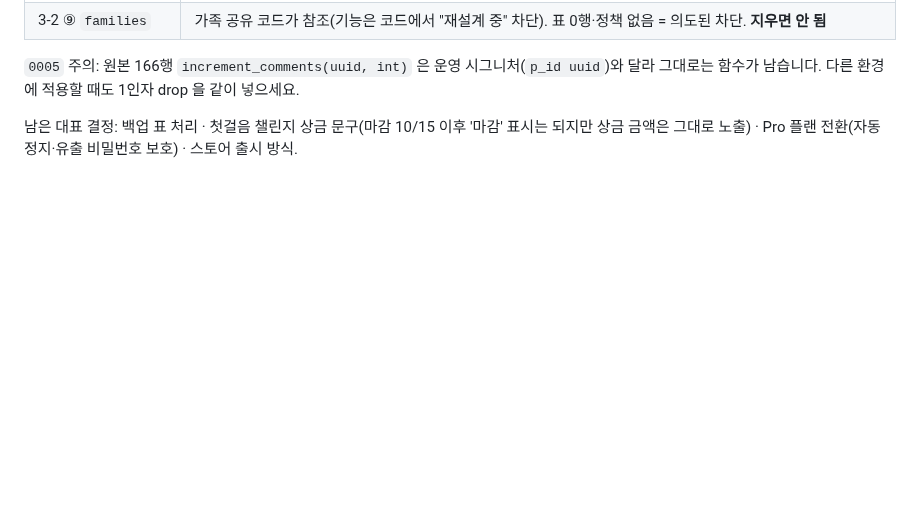
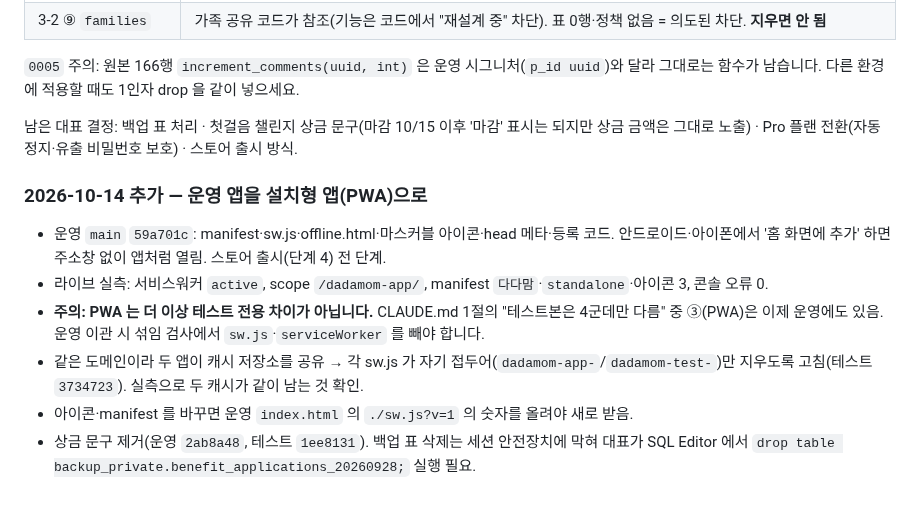
Before and after one commit to adultryun188-lang/dadamom-test, a Markdown page: docs/인수인계_2026-10-09.md, the part around the change. GitHub-like rendering; blank space fills up the shorter version.

Commit message:
인수인계: 운영 PWA 전환과 상금 문구 제거 기록
PWA 가 운영에도 들어가 '테스트 전용 4군데' 규칙이 바뀐 점을 남긴다.
이후 운영 이관 섞임 검사에서 sw.js·serviceWorker 를 빼야 한다.

Co-Authored-By: Claude Opus 5.5 <noreply@anthropic.com>

```diff
--- a/docs/인수인계_2026-10-09.md
+++ b/docs/인수인계_2026-10-09.md
@@ -275,3 +275,16 @@ CLAUDE.md · README.md · docs/PROMOTION.md · docs/운영점검/보안권고_20
 
 남은 대표 결정: 백업 표 처리 · 첫걸음 챌린지 상금 문구(마감 10/15 이후 '마감' 표시는 되지만
 상금 금액은 그대로 노출) · Pro 플랜 전환(자동 정지·유출 비밀번호 보호) · 스토어 출시 방식.
+
+### 2026-10-14 추가 — 운영 앱을 설치형 앱(PWA)으로
+
+- 운영 `main` `59a701c`: manifest·sw.js·offline.html·마스커블 아이콘·head 메타·등록 코드.
+  안드로이드·아이폰에서 '홈 화면에 추가' 하면 주소창 없이 앱처럼 열림. 스토어 출시(단계 4) 전 단계.
+- 라이브 실측: 서비스워커 `active`, scope `/dadamom-app/`, manifest `다다맘`·`standalone`·아이콘 3, 콘솔 오류 0.
+- **주의: PWA 는 더 이상 테스트 전용 차이가 아닙니다.** CLAUDE.md 1절의 "테스트본은 4군데만 다름" 중
+  ③(PWA)은 이제 운영에도 있음. 운영 이관 시 섞임 검사에서 `sw.js`·`serviceWorker` 를 빼야 합니다.
+- 같은 도메인이라 두 앱이 캐시 저장소를 공유 → 각 sw.js 가 자기 접두어(`dadamom-app-`/`dadamom-test-`)만
+  지우도록 고침(테스트 `3734723`). 실측으로 두 캐시가 같이 남는 것 확인.
+- 아이콘·manifest 를 바꾸면 운영 `index.html` 의 `./sw.js?v=1` 의 숫자를 올려야 새로 받음.
+- 상금 문구 제거(운영 `2ab8a48`, 테스트 `1ee8131`). 백업 표 삭제는 세션 안전장치에 막혀 대표가 SQL Editor 에서
+  `drop table backup_private.benefit_applications_20260928;` 실행 필요.
```
